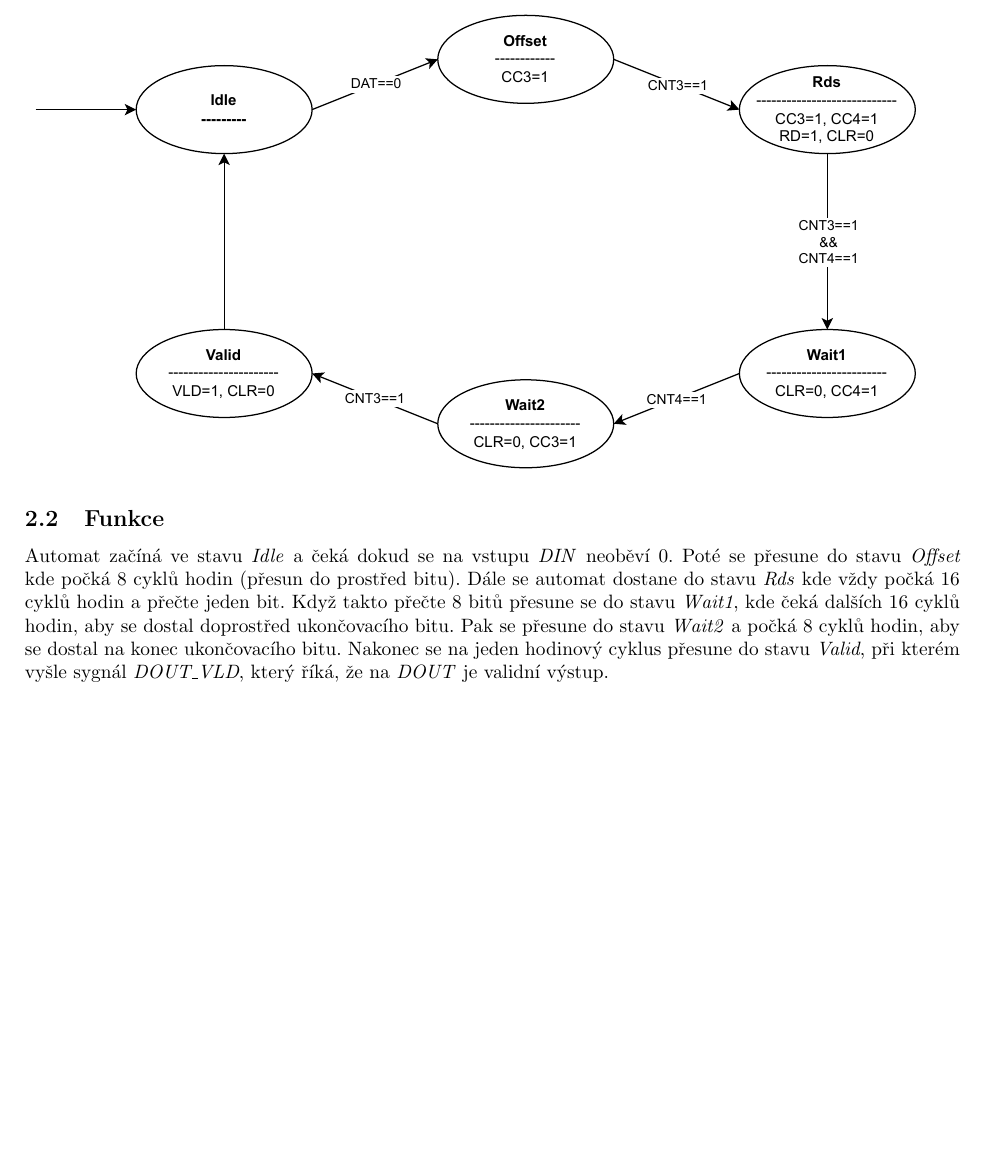
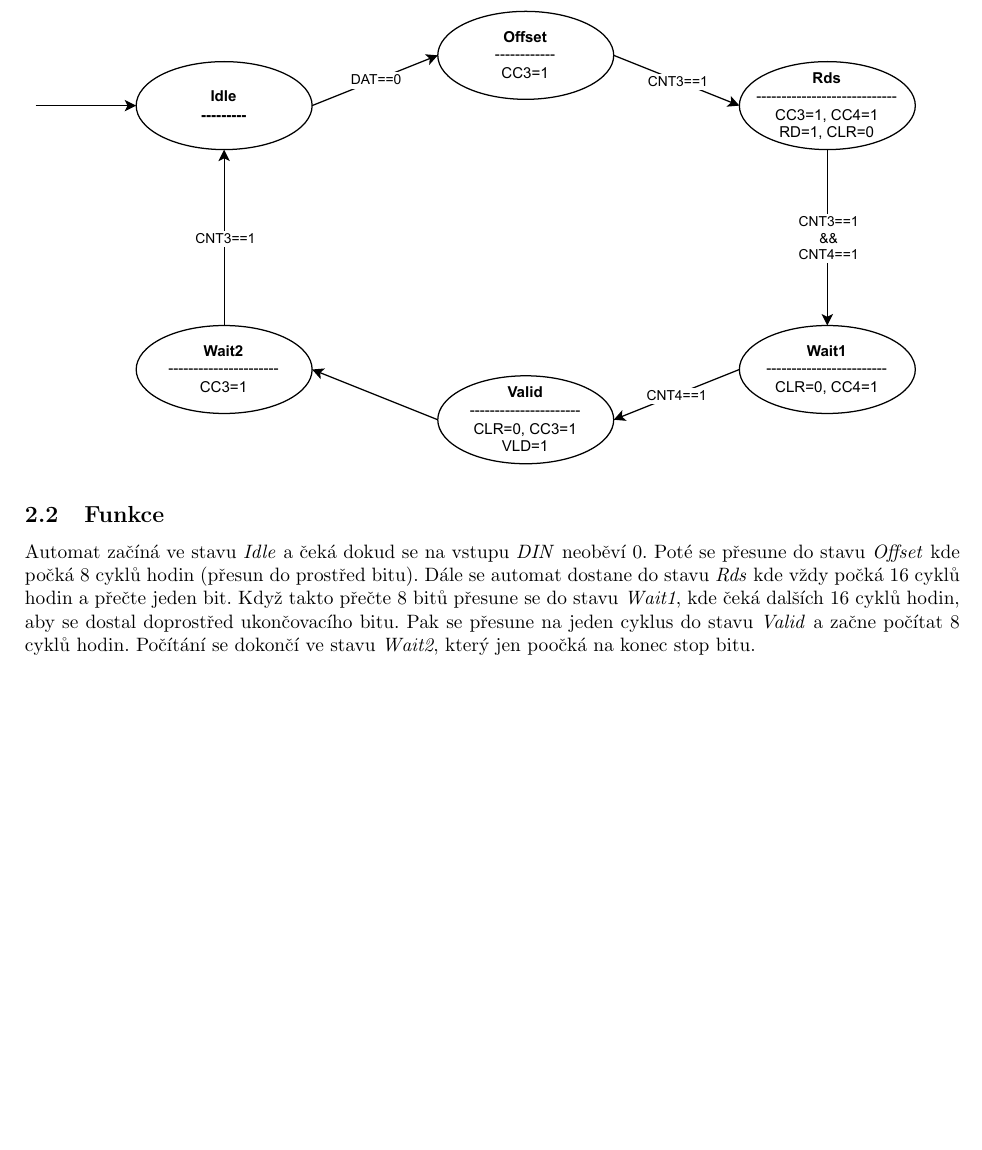
Before and after one commit to BonnyAD9/inc-uart_rx-reciever, a LaTeX document (LaTeX/zprava.tex): part of page 2 of 3, cut so that both start at the same text. Compiled offline with pdfLaTeX.

Commit message:
Fix one tick offset

```diff
--- a/LaTeX/zprava.tex
+++ b/LaTeX/zprava.tex
@@ -78,10 +78,9 @@ neoběví 0. Poté se~přesune do stavu \emph{Offset} kde počká 8 cyklů hodin
 (přesun do prostřed bitu). Dále se~automat dostane do stavu \emph{Rds} kde vždy
 počká 16 cyklů hodin a~přečte jeden bit. Když takto přečte 8 bitů přesune se~do
 stavu \emph{Wait1}, kde čeká dalších 16 cyklů hodin, aby se~dostal doprostřed
-ukončovacího bitu. Pak se~přesune do stavu \emph{Wait2} a~počká 8 cyklů hodin,
-aby se~dostal na konec ukončovacího bitu. Nakonec se~na~jeden hodinový cyklus
-přesune do stavu \emph{Valid}, při kterém vyšle sygnál \emph{DOUT\_VLD}, který
-říká, že na~\emph{DOUT} je validní výstup.
+ukončovacího bitu. Pak se~přesune na jeden cyklus do stavu \emph{Valid} a~začne
+počítat 8 cyklů hodin. Počítání se~dokončí ve~stavu \emph{Wait2}, který jen
+poočká na~konec stop bitu.
 
 \begin{landscape}
     \pagenumbering{gobble}
```
Also changed, not shown: LaTeX/assets/FSM.pdf, LaTeX/assets/simulation.png, Makefile, LaTeX/zprava.tex (3 more changed lines), 3 other files.
